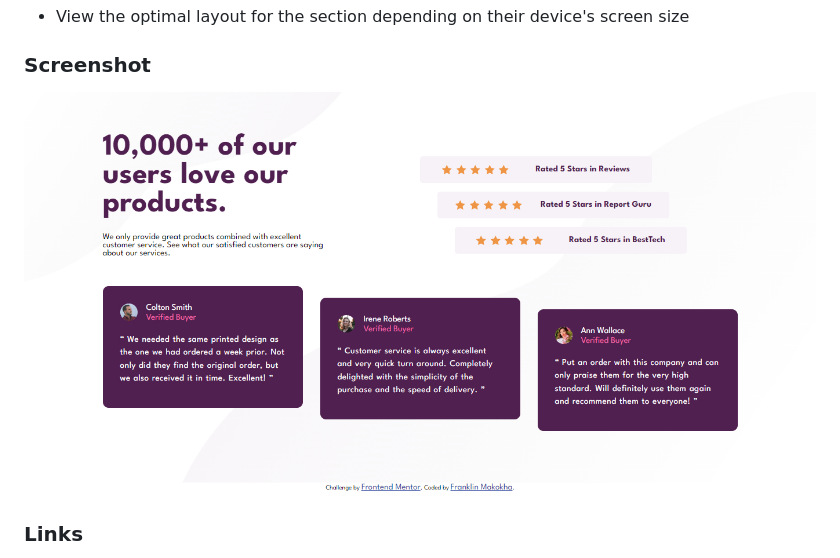
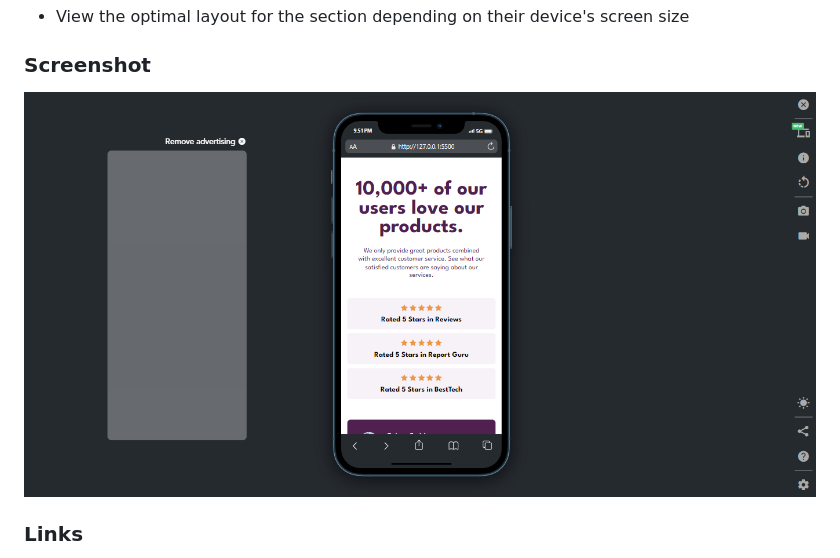
Before and after one commit to DonFranklie/social-proof-section-master, a Markdown page: README.md, the part around the change. Drawn GitHub-style; pictures changed too: design/mobile-view.jpg (added).

Commit message:
Finished the mobile version

```diff
--- a/README.md
+++ b/README.md
@@ -24,8 +24,7 @@ Users should be able to:
 
 ### Screenshot
 
-![](./screenshot.jpg)
-
+![Alt text](design/mobile-view.jpg)
 ### Links
 
 - Solution URL: [Solution URL](https://github.com/DonFranklie/social-proof-section-master)
```
Also changed, not shown: 3 other files.
